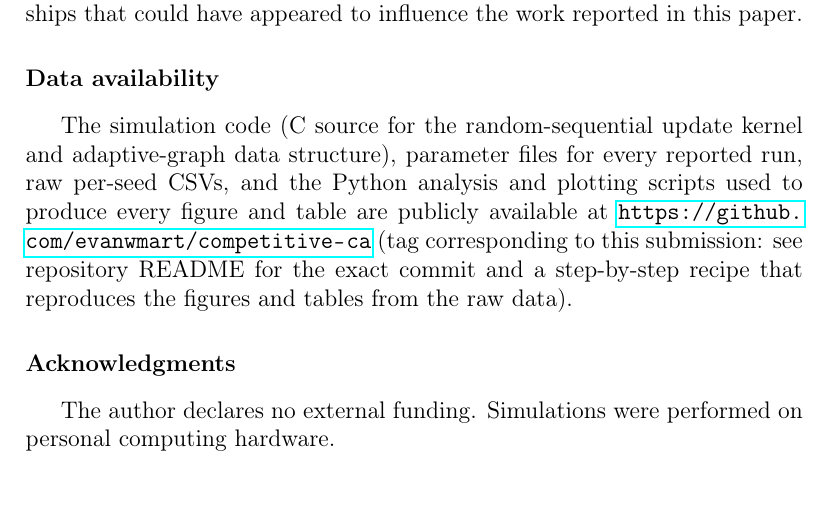
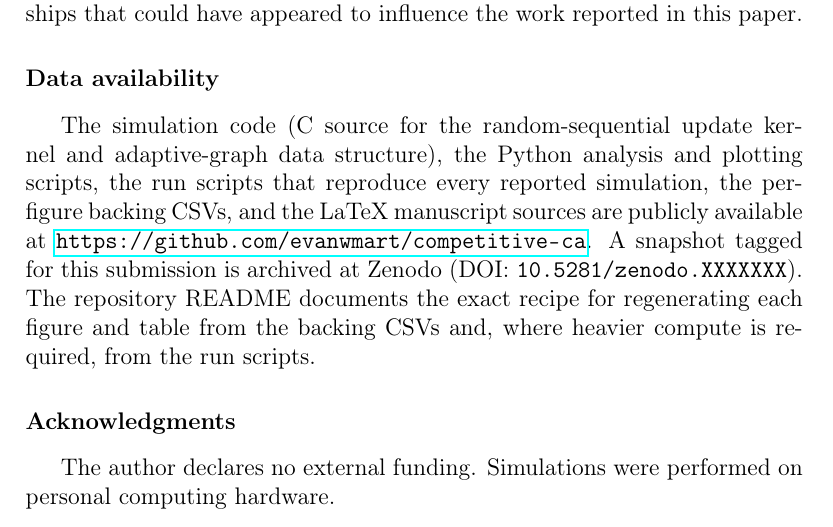
Before and after one commit to evanwmart/competitive-ca, a LaTeX paper (paper/main.tex): part of page 19 of 25 before the commit and part of page 19 of 26 after it, cut so that both start at the same text. Compiled offline with pdfLaTeX.

Commit message:
Update Data availability for Zenodo-archived submission
Drop the "raw per-seed CSVs" promise (those are gitignored and
will not be archived). State accurately what is in the
repository: C source, Python analysis and plotting scripts,
run scripts, per-figure backing CSVs, and LaTeX sources.
Add a placeholder for the Zenodo DOI to be filled in once the
GitHub release is minted.

```diff
--- a/paper/main.tex
+++ b/paper/main.tex
@@ -1109,14 +1109,16 @@ influence the work reported in this paper.
 \section*{Data availability}
 
 The simulation code (C source for the random-sequential
-update kernel and adaptive-graph data structure), parameter
-files for every reported run, raw per-seed CSVs, and the
-Python analysis and plotting scripts used to produce every
-figure and table are publicly available at
-\url{https://github.com/evanwmart/competitive-ca}
-(tag corresponding to this submission: see repository
-README for the exact commit and a step-by-step recipe
-that reproduces the figures and tables from the raw data).
+update kernel and adaptive-graph data structure), the Python
+analysis and plotting scripts, the run scripts that reproduce
+every reported simulation, the per-figure backing CSVs, and
+the LaTeX manuscript sources are publicly available at
+\url{https://github.com/evanwmart/competitive-ca}.
+A snapshot tagged for this submission is archived at
+Zenodo (DOI: \texttt{10.5281/zenodo.XXXXXXX}).
+The repository README documents the exact recipe for
+regenerating each figure and table from the backing CSVs and,
+where heavier compute is required, from the run scripts.
 
 \section*{Acknowledgments}
 The author declares no external funding.
```
Also changed, not shown: paper/main.pdf.
